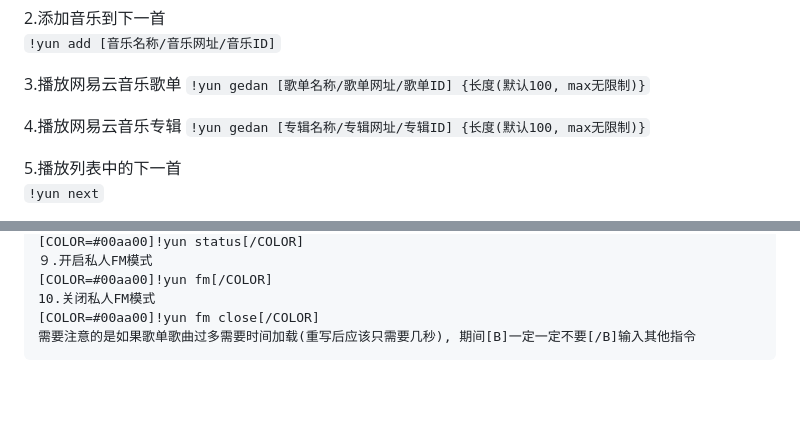
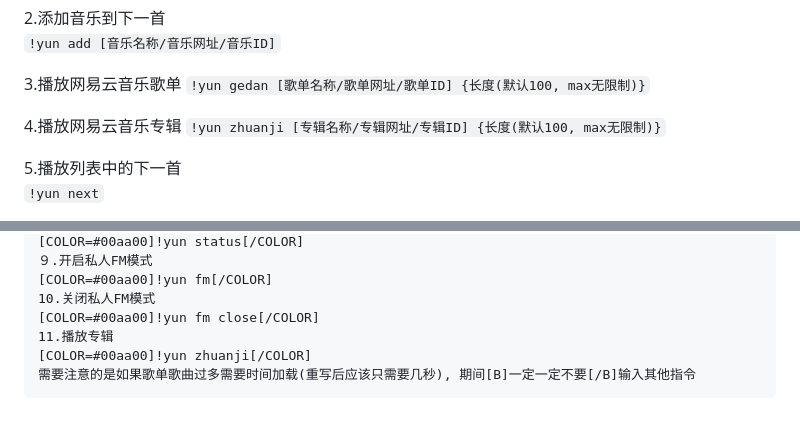
Before and after one commit to ZHANGTIANYAO1/TS3AudioBot-NetEaseCloudmusic-plugin, a Markdown page: README.md, 2 parts joined by grey strips. Drawn GitHub-style; blank space fills up the shorter version.

Commit message:
update readme for zhuanji typo

````diff
--- a/README.md
+++ b/README.md
@@ -71,7 +71,7 @@ vip 音乐想要先登陆才能播放完整版本:
 `!yun gedan [歌单名称/歌单网址/歌单ID] {长度(默认100, max无限制)}`
 
 4.播放网易云音乐专辑
-`!yun gedan [专辑名称/专辑网址/专辑ID] {长度(默认100, max无限制)}`
+`!yun zhuanji [专辑名称/专辑网址/专辑ID] {长度(默认100, max无限制)}`
 
 5.播放列表中的下一首
 `!yun next`
@@ -135,5 +135,7 @@ vip 音乐想要先登陆才能播放完整版本:
 [COLOR=#00aa00]!yun fm[/COLOR]
 10.关闭私人FM模式
 [COLOR=#00aa00]!yun fm close[/COLOR]
+11.播放专辑
+[COLOR=#00aa00]!yun zhuanji[/COLOR]
 需要注意的是如果歌单歌曲过多需要时间加载(重写后应该只需要几秒), 期间[B]一定一定不要[/B]输入其他指令
 ```
````
